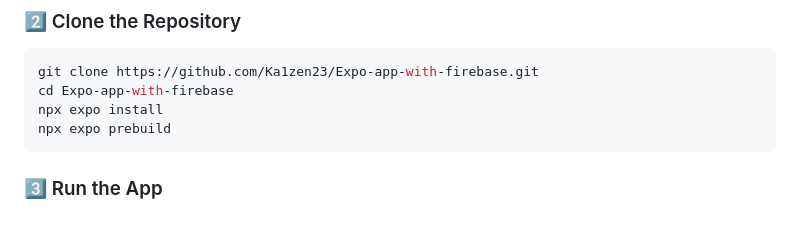
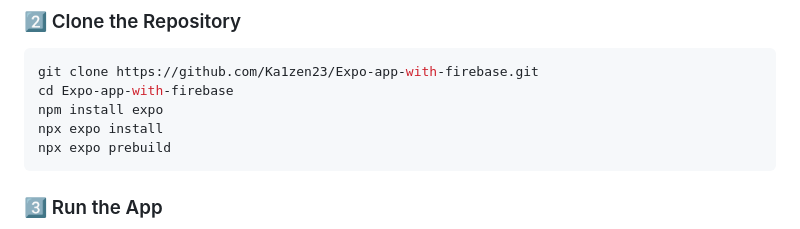
Before and after one commit to Ka1zen23/Expo-app-with-firebase, a Markdown page: README.md, the part around the change. Drawn GitHub-style.

````diff
--- a/README.md
+++ b/README.md
@@ -37,6 +37,7 @@ An Expo-based React Native app for real-time bus tracking, booking, and routing
 ```bash
 git clone https://github.com/Ka1zen23/Expo-app-with-firebase.git
 cd Expo-app-with-firebase
+npm install expo
 npx expo install
 npx expo prebuild
 ```
````
